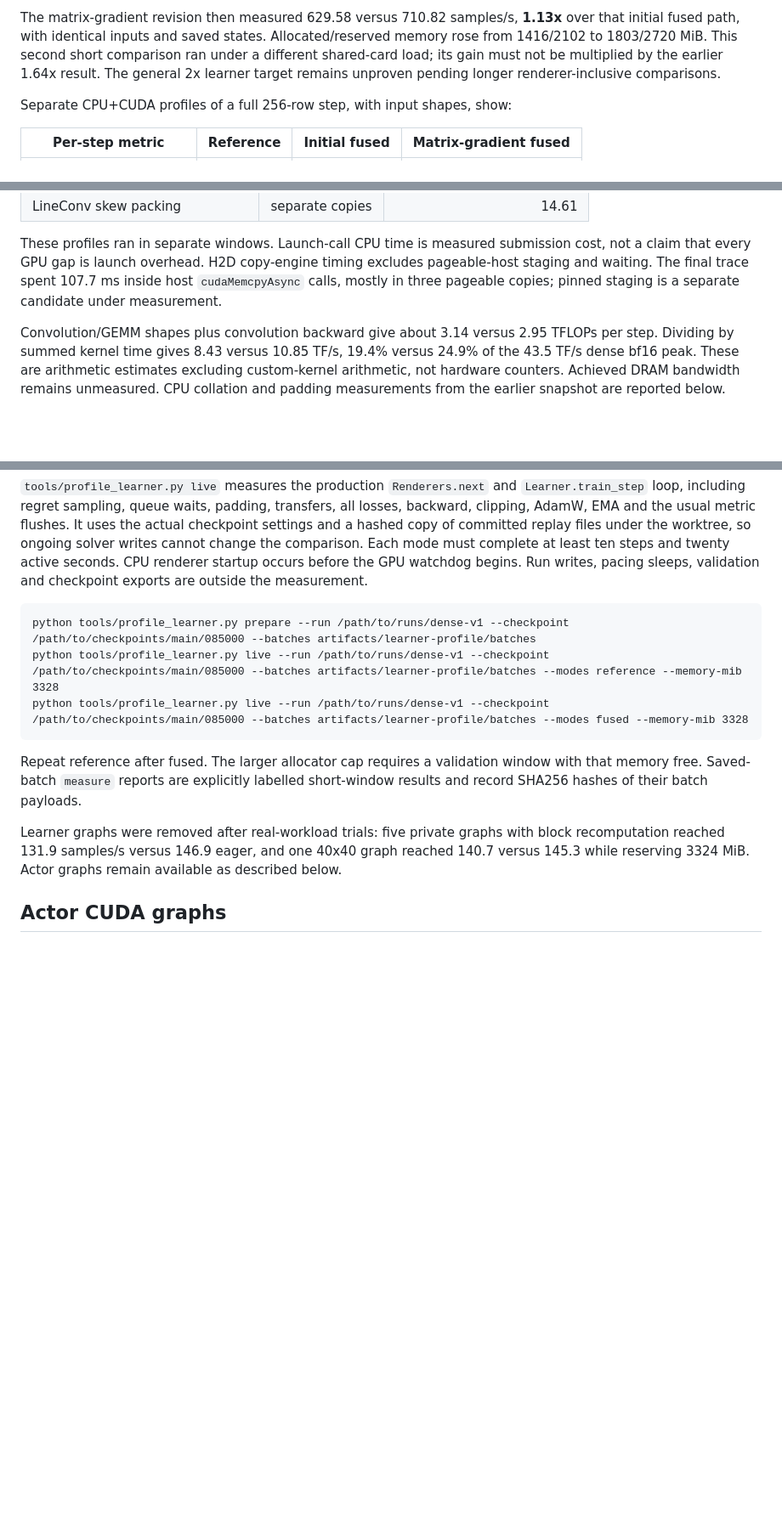
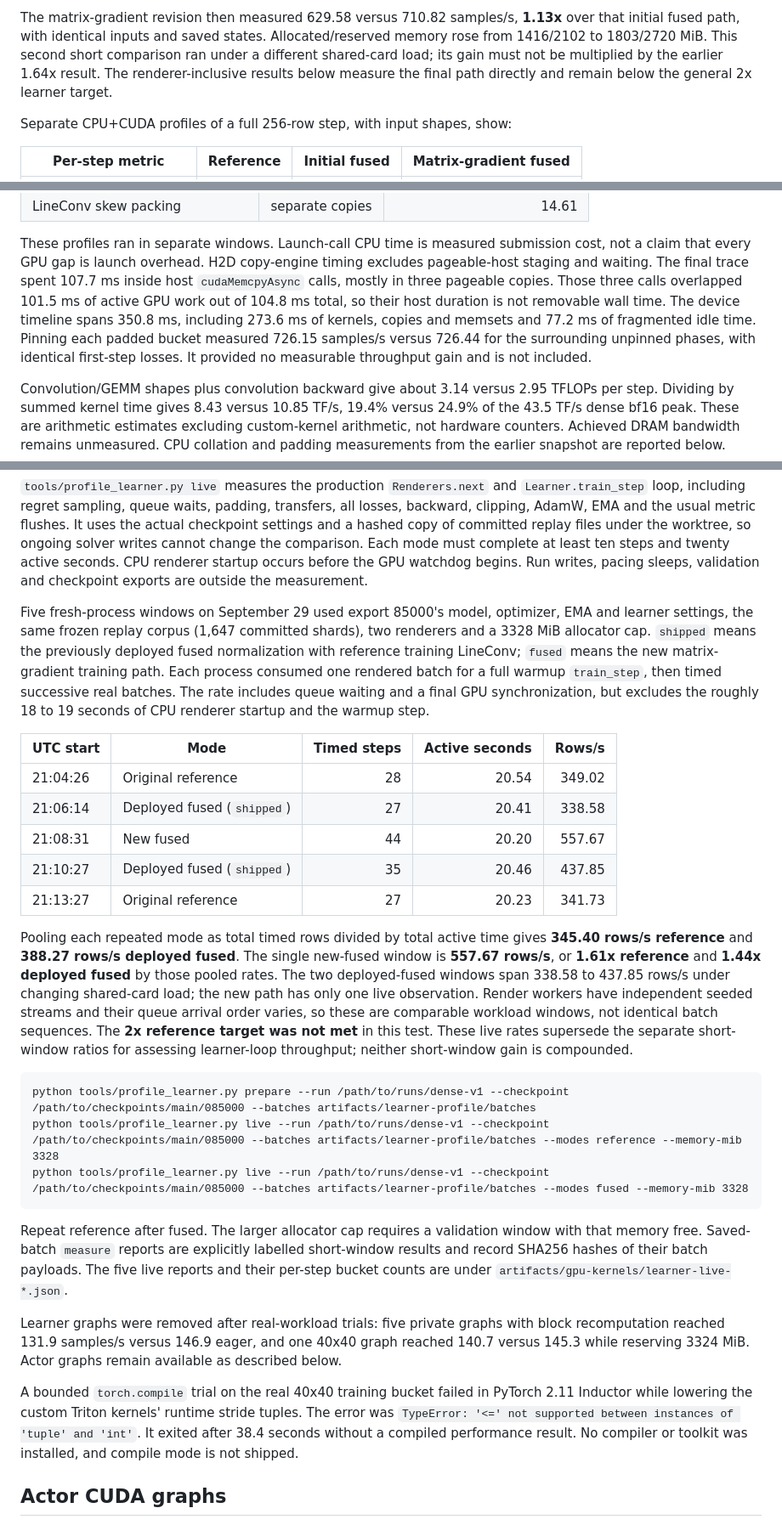
Before and after one commit to Tomodovodoo/HeXO, a Markdown page: GPU_KERNELS.md, 3 parts joined by grey strips. Shown at 85% size. Rendered like a GitHub page; blank space fills up the shorter version.

Commit message:
Report production learner loop measurements and limits

````diff
--- a/GPU_KERNELS.md
+++ b/GPU_KERNELS.md
@@ -84,8 +84,8 @@ The matrix-gradient revision then measured 629.58 versus 710.82 samples/s,
 **1.13x** over that initial fused path, with identical inputs and saved states.
 Allocated/reserved memory rose from 1416/2102 to 1803/2720 MiB. This second
 short comparison ran under a different shared-card load; its gain must not be
-multiplied by the earlier 1.64x result. The general 2x learner target remains
-unproven pending longer renderer-inclusive comparisons.
+multiplied by the earlier 1.64x result. The renderer-inclusive results below
+measure the final path directly and remain below the general 2x learner target.
 
 Separate CPU+CUDA profiles of a full 256-row step, with input shapes, show:
 
@@ -110,7 +110,12 @@ These profiles ran in separate windows. Launch-call CPU time is measured
 submission cost, not a claim that every GPU gap is launch overhead. H2D
 copy-engine timing excludes pageable-host staging and waiting. The final trace
 spent 107.7 ms inside host `cudaMemcpyAsync` calls, mostly in three pageable
-copies; pinned staging is a separate candidate under measurement.
+copies. Those three calls overlapped 101.5 ms of active GPU work out of
+104.8 ms total, so their host duration is not removable wall time. The device
+timeline spans 350.8 ms, including 273.6 ms of kernels, copies and memsets and
+77.2 ms of fragmented idle time. Pinning each padded bucket measured 726.15 samples/s versus 726.44
+for the surrounding unpinned phases, with identical first-step losses. It
+provided no measurable throughput gain and is not included.
 
 Convolution/GEMM shapes plus convolution backward give about 3.14 versus 2.95
 TFLOPs per step. Dividing by summed kernel time gives 8.43 versus 10.85 TF/s,
@@ -136,6 +141,34 @@ seconds. CPU renderer startup occurs before the GPU watchdog begins. Run
 writes, pacing sleeps, validation and checkpoint exports are outside the
 measurement.
 
+Five fresh-process windows on September 29 used export 85000's model,
+optimizer, EMA and learner settings, the same frozen replay corpus (1,647
+committed shards), two renderers and a 3328 MiB allocator cap. `shipped` means
+the previously deployed fused normalization with reference training LineConv;
+`fused` means the new matrix-gradient training path. Each process consumed one
+rendered batch for a full warmup `train_step`, then timed successive real
+batches. The rate includes queue waiting and a final GPU synchronization, but
+excludes the roughly 18 to 19 seconds of CPU renderer startup and the warmup step.
+
+| UTC start | Mode | Timed steps | Active seconds | Rows/s |
+|---|---|---:|---:|---:|
+| 21:04:26 | Original reference | 28 | 20.54 | 349.02 |
+| 21:06:14 | Deployed fused (`shipped`) | 27 | 20.41 | 338.58 |
+| 21:08:31 | New fused | 44 | 20.20 | 557.67 |
+| 21:10:27 | Deployed fused (`shipped`) | 35 | 20.46 | 437.85 |
+| 21:13:27 | Original reference | 27 | 20.23 | 341.73 |
+
+Pooling each repeated mode as total timed rows divided by total active time
+gives **345.40 rows/s reference** and **388.27 rows/s deployed fused**. The
+single new-fused window is **557.67 rows/s**, or **1.61x reference** and
+**1.44x deployed fused** by those pooled rates. The two deployed-fused windows
+span 338.58 to 437.85 rows/s under changing shared-card load; the new path has
+only one live observation. Render workers have independent seeded streams and
+their queue arrival order varies, so these are comparable workload windows,
+not identical batch sequences. The **2x reference target was not met** in
+this test. These live rates supersede the separate short-window ratios for
+assessing learner-loop throughput; neither short-window gain is compounded.
+
 ```text
 python tools/profile_learner.py prepare --run /path/to/runs/dense-v1 --checkpoint /path/to/checkpoints/main/085000 --batches artifacts/learner-profile/batches
 python tools/profile_learner.py live --run /path/to/runs/dense-v1 --checkpoint /path/to/checkpoints/main/085000 --batches artifacts/learner-profile/batches --modes reference --memory-mib 3328
@@ -145,11 +178,19 @@ python tools/profile_learner.py live --run /path/to/runs/dense-v1 --checkpoint /
 Repeat reference after fused. The larger allocator cap requires a validation
 window with that memory free. Saved-batch `measure` reports are explicitly
 labelled short-window results and record SHA256 hashes of their batch payloads.
+The five live reports and their per-step bucket counts are under
+`artifacts/gpu-kernels/learner-live-*.json`.
 
 Learner graphs were removed after real-workload trials: five private graphs
 with block recomputation reached 131.9 samples/s versus 146.9 eager, and one
 40x40 graph reached 140.7 versus 145.3 while reserving 3324 MiB. Actor graphs
 remain available as described below.
+
+A bounded `torch.compile` trial on the real 40x40 training bucket failed in
+PyTorch 2.11 Inductor while lowering the custom Triton kernels' runtime stride
+tuples. The error was `TypeError: '<=' not supported between instances of
+'tuple' and 'int'`. It exited after 38.4 seconds without a compiled performance
+result. No compiler or toolkit was installed, and compile mode is not shipped.
 
 ## Actor CUDA graphs
 
````
